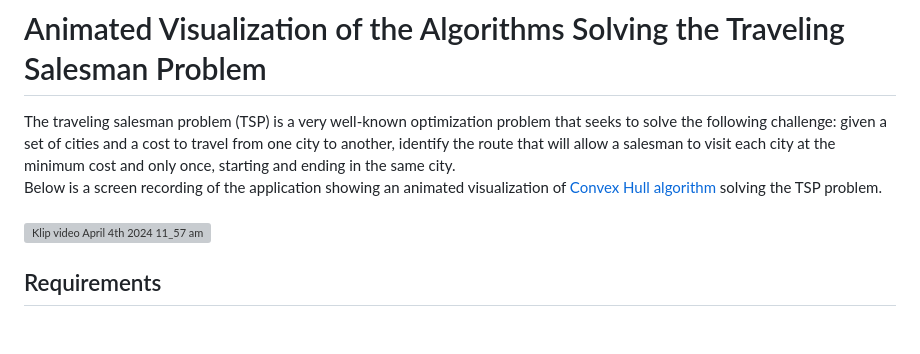
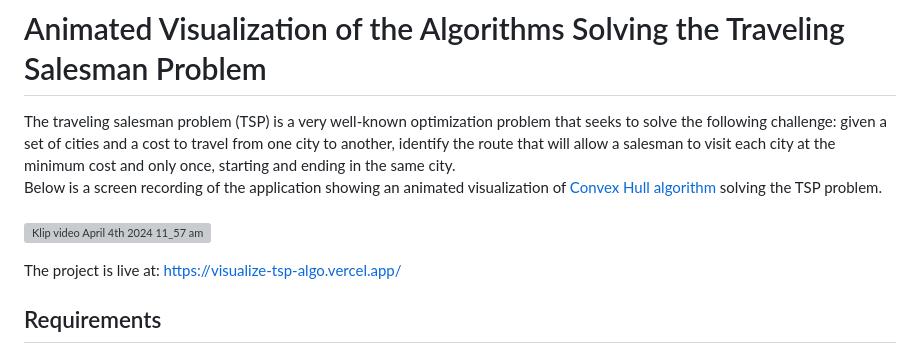
Before and after one commit to constant17/tsp_algo_visualization, a Markdown page: README.md, the part around the change. GitHub-like rendering; blank space fills up the shorter version; grey boxes are pictures that could not be loaded.

```diff
--- a/README.md
+++ b/README.md
@@ -5,6 +5,8 @@ Below is a screen recording of the application showing an animated visualization
 <br /> <br />
 ![Klip video April 4th 2024 11_57 am](https://github.com/constant17/tsp_algo_visualization/assets/29698810/459052f3-1038-49a7-811a-2808073bdab0)
 
+
+The project is live at: https://visualize-tsp-algo.vercel.app/
 
 ## Requirements
 - NodeJS -v 16.x.x
```
